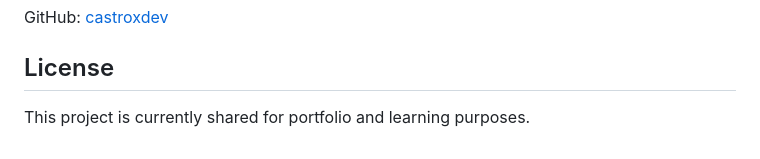
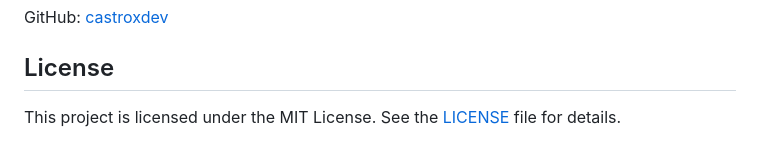
Before and after one commit to castroxdev/dev-gx, a Markdown page: README.md, the part around the change. Rendered like a GitHub page.

Commit message:
Atualiza o README

```diff
--- a/README.md
+++ b/README.md
@@ -164,4 +164,4 @@ GitHub: [castroxdev](https://github.com/castroxdev)
 
 ## License
 
-This project is currently shared for portfolio and learning purposes.
+This project is licensed under the MIT License. See the [LICENSE](LICENSE) file for details.
```
